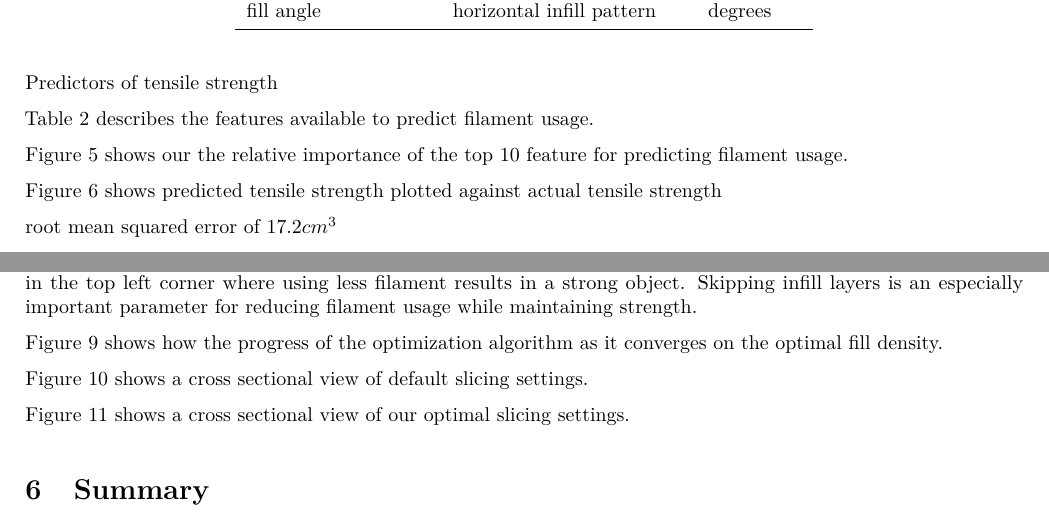
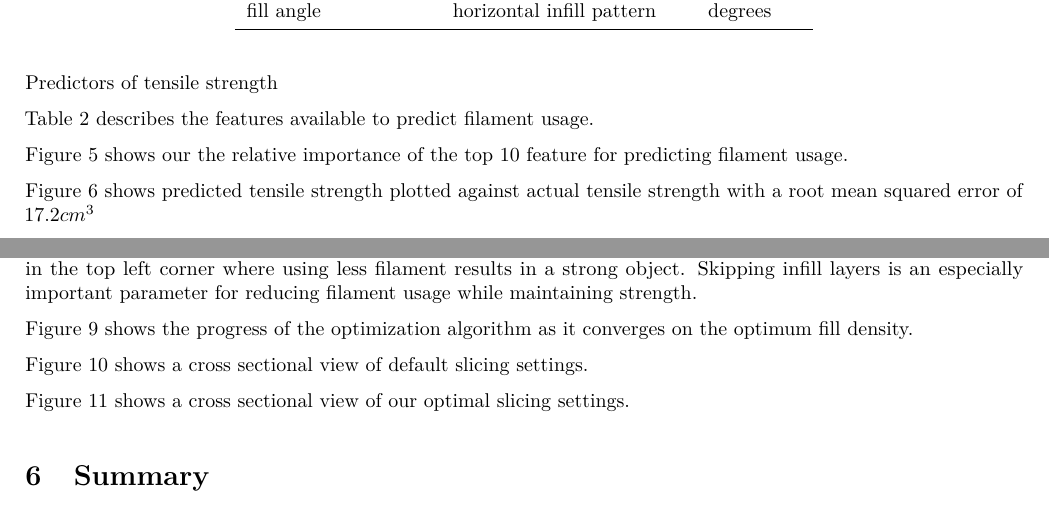
Before and after one commit to wilsonify/Opti3D, an R Markdown document (report/report.rmd): two parts of pages 8 and 11 of 14, joined at a grey line, cut so that both start at the same text. The pictures show the output file report/report.pdf that the author committed with the source.

Commit message:
fix figure comments

````diff
--- a/report/report.rmd
+++ b/report/report.rmd
@@ -246,9 +246,7 @@ Figure \ref{fig:filamentfeatureimportance} shows our the relative importance of
 include_graphics('../images/filamentpredictedvsactual.png')
 ```
 
-Figure \ref{fig:filamentpredictedvsactual} shows predicted tensile strength plotted against actual tensile strength
-
-root mean squared error of $17.2 cm^3$
+Figure \ref{fig:filamentpredictedvsactual} shows predicted tensile strength plotted against actual tensile strength with a root mean squared error of $17.2 cm^3$
 
 ```{r filamentresidual, fig.align = 'center', fig.cap="\\label{fig:filamentresidual} quantile-quantile plot of residual filament usage", out.width='75%', out.height='75%'}
 
@@ -304,7 +302,7 @@ Figure \ref{fig:strengthvsfilament} shows tensile strength plotted against filam
 include_graphics('../images/filldensityevolution.png')
 ```
 
-Figure \ref{fig:filldensityevolution} shows how the progress of the optimization algorithm as it converges on the optimal fill density.
+Figure \ref{fig:filldensityevolution} shows the progress of the optimization algorithm as it converges on the optimum fill density.
 
 
 ```{r nonoptimalslice,  fig.align = 'center', fig.cap="default slicing", out.width='75%', out.height='75%'}
````
Also changed, not shown: report/report.pdf.
